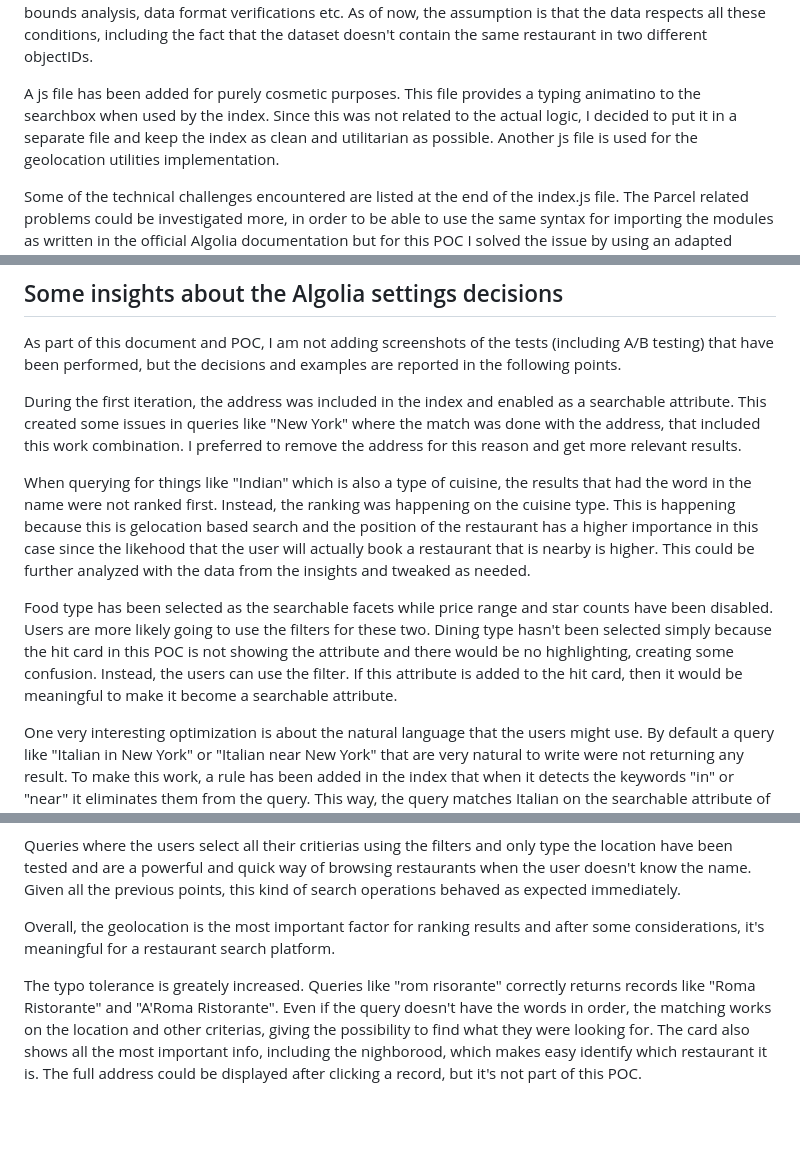
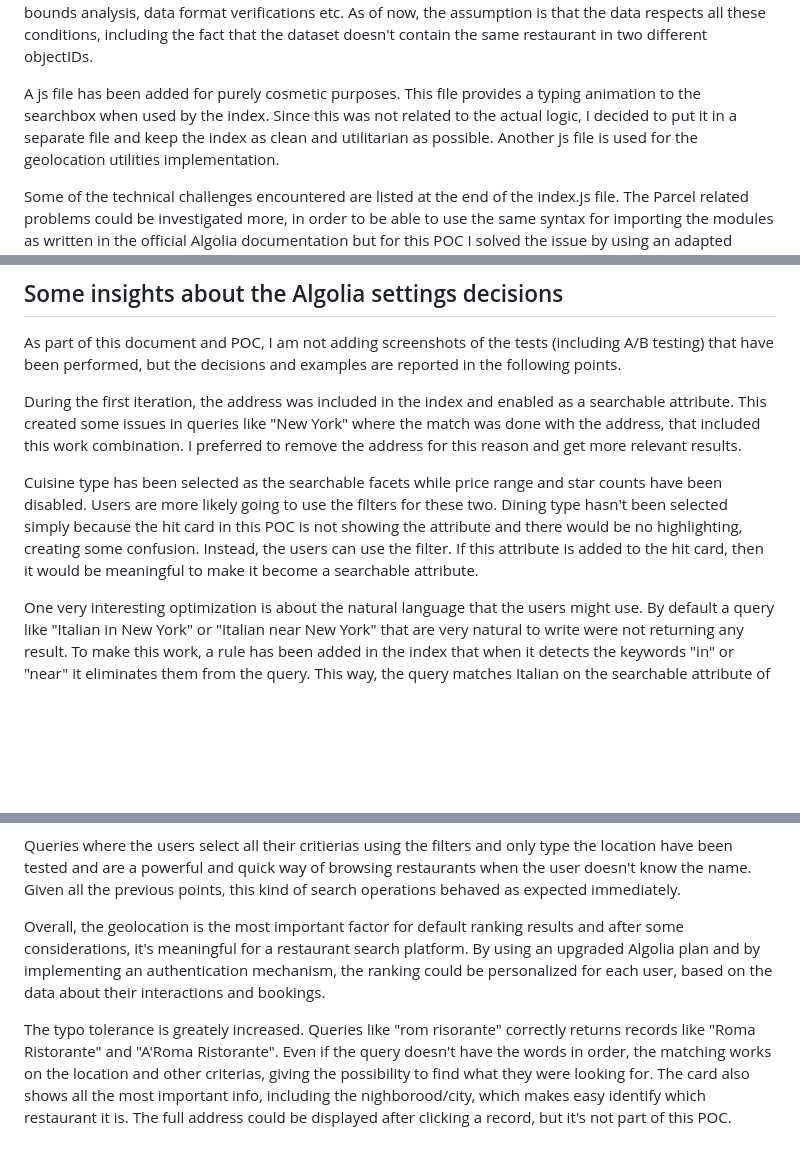
Before and after one commit to LasCinthas/algolia-assignment, a Markdown page: README.md, 3 parts joined by grey strips. GitHub-like rendering; blank space fills up the shorter version.

Commit message:
fix typo in README and improve clarity

```diff
--- a/README.md
+++ b/README.md
@@ -19,7 +19,7 @@ The project extends the existing starting project and adds new things on top of
 Two scripts have been created (located in the scripts folder). One to perform a check of the essentials prerequisites that the datasets should have and another one to merge the datasets based on the ObjectId, select some attributes from the two sets and upload the records to the index.
 These scripts could be extended, especially the one that performs the check, with additional data integrity analysis, numeric values bounds analysis, data format verifications etc. As of now, the assumption is that the data respects all these conditions, including the fact that the dataset doesn't contain the same restaurant in two different objectIDs.
 
-A js file has been added for purely cosmetic purposes. This file provides a typing animatino to the searchbox when used by the index. Since this was not related to the actual logic, I decided to put it in a separate file and keep the index as clean and utilitarian as possible.
+A js file has been added for purely cosmetic purposes. This file provides a typing animation to the searchbox when used by the index. Since this was not related to the actual logic, I decided to put it in a separate file and keep the index as clean and utilitarian as possible.
 Another js file is used for the geolocation utilities implementation.
 
 Some of the technical challenges encountered are listed at the end of the index.js file. The Parcel related problems could be investigated more, in order to be able to use the same syntax for importing the modules as written in the official Algolia documentation but for this POC I solved the issue by using an adapted importing mechanism, rather than spending time on something not strictly linked to the overall objectives and goals.
@@ -48,9 +48,7 @@ As part of this document and POC, I am not adding screenshots of the tests (incl
 
 During the first iteration, the address was included in the index and enabled as a searchable attribute. This created some issues in queries like "New York" where the match was done with the address, that included this work combination. I preferred to remove the address for this reason and get more relevant results.
 
-When querying for things like "Indian" which is also a type of cuisine, the results that had the word in the name were not ranked first. Instead, the ranking was happening on the cuisine type. This is happening because this is gelocation based search and the position of the restaurant has a higher importance in this case since the likehood that the user will actually book a restaurant that is nearby is higher. This could be further analyzed with the data from the insights and tweaked as needed.
-
-Food type has been selected as the searchable facets while price range and star counts have been disabled. Users are more likely going to use the filters for these two. Dining type hasn't been selected simply because the hit card in this POC is not showing the attribute and there would be no highlighting, creating some confusion. Instead, the users can use the filter. If this attribute is added to the hit card, then it would be meaningful to make it become a searchable attribute.
+Cuisine type has been selected as the searchable facets while price range and star counts have been disabled. Users are more likely going to use the filters for these two. Dining type hasn't been selected simply because the hit card in this POC is not showing the attribute and there would be no highlighting, creating some confusion. Instead, the users can use the filter. If this attribute is added to the hit card, then it would be meaningful to make it become a searchable attribute.
 
 One very interesting optimization is about the natural language that the users might use. By default a query like "Italian in New York" or "Italian near New York" that are very natural to write were not returning any result. To make this work, a rule has been added in the index that when it detects the keywords "in" or "near" it eliminates them from the query. This way, the query matches Italian on the searchable attribute of the cuisine type and New York in the city and makes the query work with natual language. This set of rules could be extended in the future based on the actual user queries and most common keywords.
 
@@ -62,6 +60,6 @@ The name has been placed as the last searchable attribute in order to give prior
 
 Queries where the users select all their critierias using the filters and only type the location have been tested and are a powerful and quick way of browsing restaurants when the user doesn't know the name. Given all the previous points, this kind of search operations behaved as expected immediately.
 
-Overall, the geolocation is the most important factor for ranking results and after some considerations, it's meaningful for a restaurant search platform.
+Overall, the geolocation is the most important factor for default ranking results and after some considerations, it's meaningful for a restaurant search platform. By using an upgraded Algolia plan and by implementing an authentication mechanism, the ranking could be personalized for each user, based on the data about their interactions and bookings.
 
-The typo tolerance is greately increased. Queries like "rom risorante" correctly returns records like "Roma Ristorante" and "A'Roma Ristorante". Even if the query doesn't have the words in order, the matching works on the location and other criterias, giving the possibility to find what they were looking for. The card also shows all the most important info, including the nighborood, which makes easy identify which restaurant it is. The full address could be displayed after clicking a record, but it's not part of this POC.
+The typo tolerance is greately increased. Queries like "rom risorante" correctly returns records like "Roma Ristorante" and "A'Roma Ristorante". Even if the query doesn't have the words in order, the matching works on the location and other criterias, giving the possibility to find what they were looking for. The card also shows all the most important info, including the nighborood/city, which makes easy identify which restaurant it is. The full address could be displayed after clicking a record, but it's not part of this POC.
```
